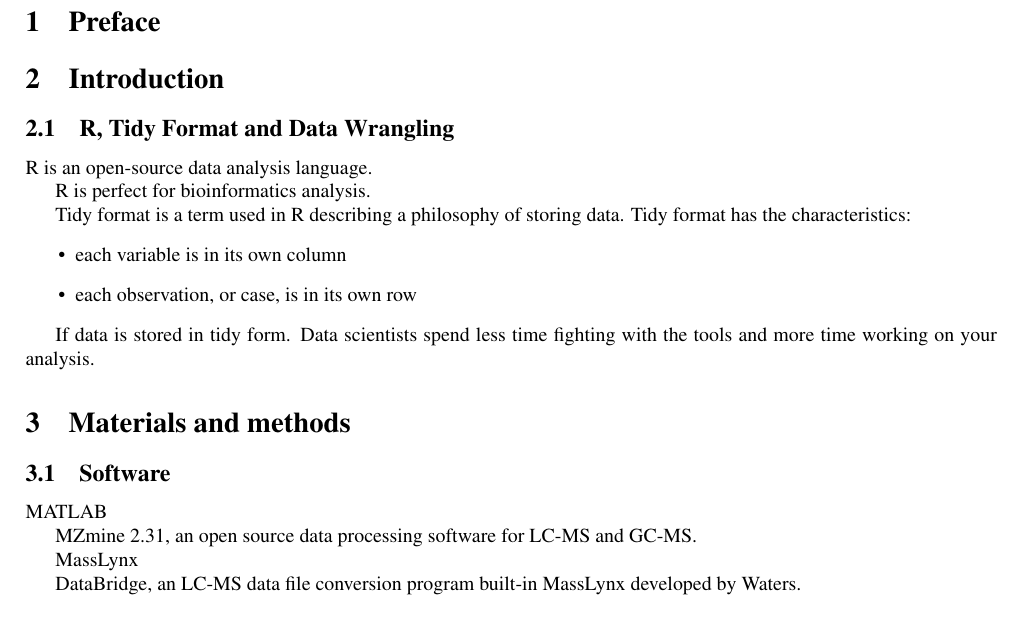
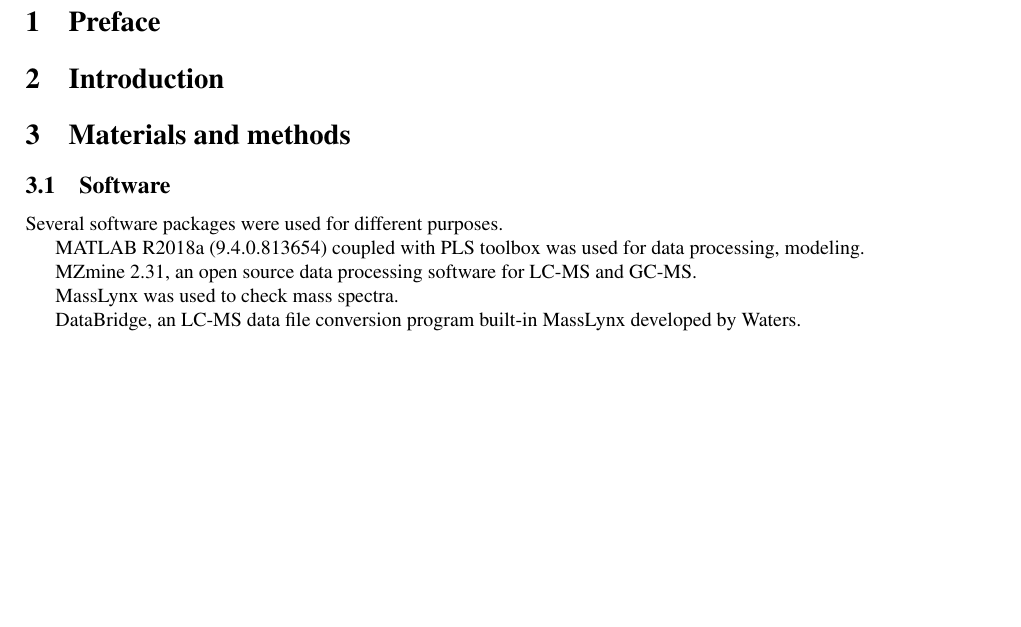
Before and after one commit to tuhulab/bfi-wholegrain, a LaTeX thesis (thesis-report/report.tex, which reads thesis-report/intro.tex, thesis-report/materials-methods.tex): part of page 4 of 4, cut so that both start at the same text, the shorter picture padded with empty space. Compiled offline with pdfLaTeX.

Commit message:
updata on report

```diff
--- a/thesis-report/intro.tex
+++ b/thesis-report/intro.tex
@@ -1,12 +1,9 @@
-\subsection{R, Tidy Format and Data Wrangling}
-R is an open-source data analysis language.
-
-R is perfect for bioinformatics analysis.
-
-Tidy format is a term used in R describing a philosophy of storing data. Tidy format has the characteristics:
-\begin{itemize}
-	\item each variable is in its own column
-	\item each observation, or case, is in its own row
-\end{itemize}
-
-If data is stored in tidy form. Data scientists spend less time fighting with the tools and more time working on your analysis.
+%\subsection{R, Tidy Format and Data Wrangling}
+%R is an open-source data analysis language.
+%R is perfect for bioinformatics analysis.
+%Tidy format is a term used in R describing a philosophy of storing data. Tidy format has the characteristics:
+%\begin{itemize}
+%	\item each variable is in its own column
+%	\item each observation, or case, is in its own row
+%\end{itemize}
+%If data is stored in tidy form. Data scientists spend less time fighting with the tools and more time working on your analysis.
--- a/thesis-report/materials-methods.tex
+++ b/thesis-report/materials-methods.tex
@@ -1,9 +1,11 @@
 \subsection{Software}
-MATLAB
+Several software packages were used for different purposes.
+
+MATLAB R2018a (9.4.0.813654) coupled with PLS toolbox was used for data processing, modeling.
 
 MZmine 2.31, an open source data processing software for \acrshort{lc-ms} and \acrshort{gc-ms}.
 
-MassLynx
+MassLynx was used to check mass spectra.
 
 DataBridge, an \acrshort{lc-ms} data file conversion program built-in MassLynx developed by Waters.
 
```
Also changed, not shown: thesis-report/report.tex (+24 -1 lines), 1 other file.
